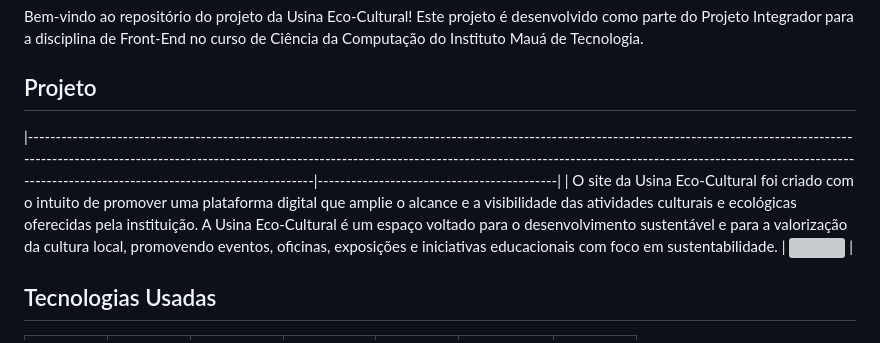
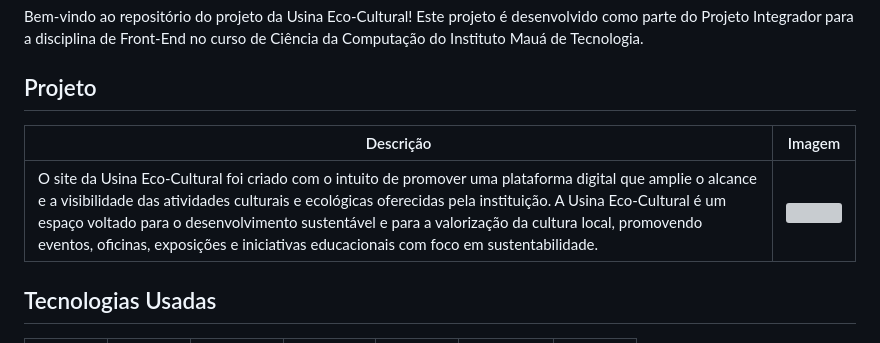
Before and after one commit to VictorHugo-7/S2-Site-UsinaEcoCultural, a Markdown page: README.md, the part around the change. GitHub-like rendering; grey boxes are pictures that could not be loaded.

```diff
--- a/README.md
+++ b/README.md
@@ -2,8 +2,11 @@
 Bem-vindo ao repositório do projeto da Usina Eco-Cultural! Este projeto é desenvolvido como parte do Projeto Integrador para a disciplina de Front-End no curso de Ciência da Computação do Instituto Mauá de Tecnologia.
 
 ## Projeto
+
+| Descrição                                                                                                                                                                                                                                                                                                                                                     | Imagem                                    |
 |-------------------------------------------------------------------------------------------------------------------------------------------------------------------------------------------------------------------------------------------------------------------------------------------------------------------------------------------------------------|-------------------------------------------|
 | O site da Usina Eco-Cultural foi criado com o intuito de promover uma plataforma digital que amplie o alcance e a visibilidade das atividades culturais e ecológicas oferecidas pela instituição. A Usina Eco-Cultural é um espaço voltado para o desenvolvimento sustentável e para a valorização da cultura local, promovendo eventos, oficinas, exposições e iniciativas educacionais com foco em sustentabilidade. | <img src="https://github.com/user-attachments/assets/6027eb8e-3478-406a-89e3-107630e06978" width="200"/> |
+
 
 
 
```
